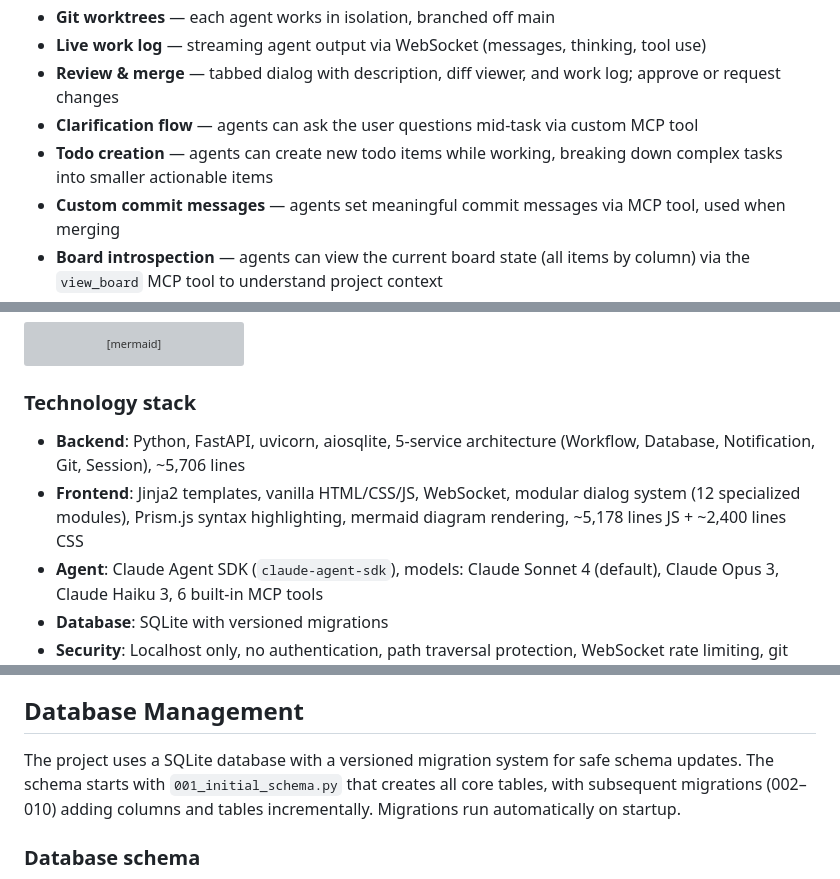
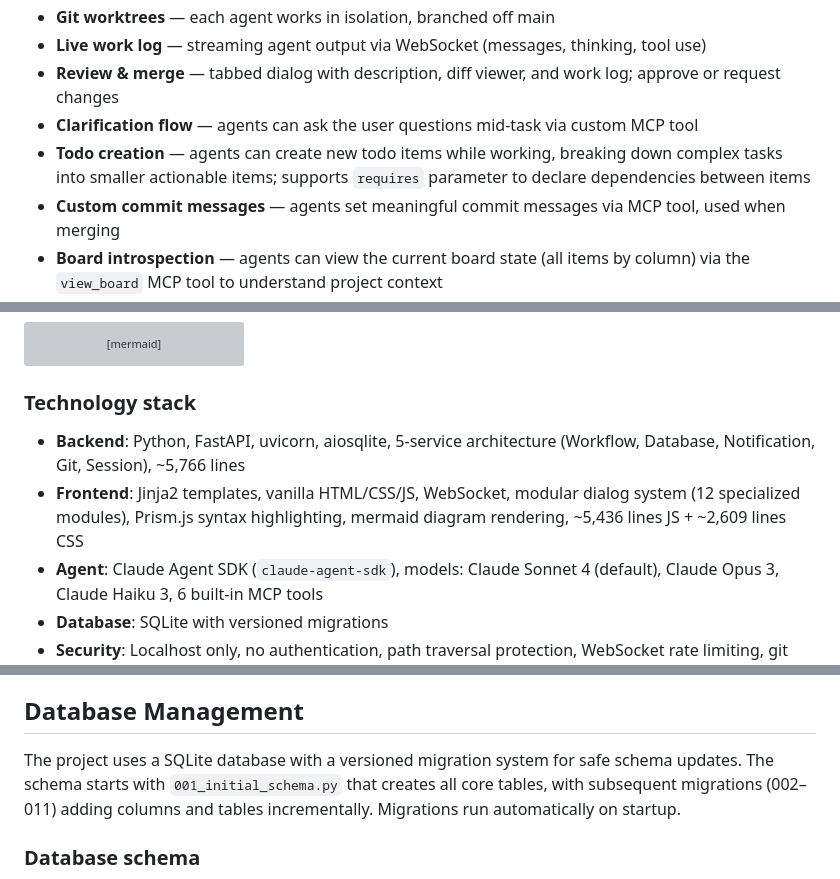
Before and after one commit to epatel/claude-agents-dashboard, a Markdown page: README.md, 3 parts joined by grey strips. GitHub-like rendering; grey boxes are pictures that could not be loaded.

Commit message:
Update all documentation for migration 011 (item dependencies) and refresh line counts across CLAUDE.md, README.md, and AGENT_FILES

```diff
--- a/README.md
+++ b/README.md
@@ -79,7 +79,7 @@ The SQLite database uses a versioned migration system to manage schema changes s
 - **Live work log** — streaming agent output via WebSocket (messages, thinking, tool use)
 - **Review & merge** — tabbed dialog with description, diff viewer, and work log; approve or request changes
 - **Clarification flow** — agents can ask the user questions mid-task via custom MCP tool
-- **Todo creation** — agents can create new todo items while working, breaking down complex tasks into smaller actionable items
+- **Todo creation** — agents can create new todo items while working, breaking down complex tasks into smaller actionable items; supports `requires` parameter to declare dependencies between items
 - **Custom commit messages** — agents set meaningful commit messages via MCP tool, used when merging
 - **Board introspection** — agents can view the current board state (all items by column) via the `view_board` MCP tool to understand project context
 - **Tool access requests** — agents can request permission to use optional built-in tools (WebSearch, WebFetch) at runtime via the `request_tool_access` MCP tool with user approval prompt
@@ -175,8 +175,8 @@ graph TB
 
 ### Technology stack
 
-- **Backend**: Python, FastAPI, uvicorn, aiosqlite, 5-service architecture (Workflow, Database, Notification, Git, Session), ~5,706 lines
-- **Frontend**: Jinja2 templates, vanilla HTML/CSS/JS, WebSocket, modular dialog system (12 specialized modules), Prism.js syntax highlighting, mermaid diagram rendering, ~5,178 lines JS + ~2,400 lines CSS
+- **Backend**: Python, FastAPI, uvicorn, aiosqlite, 5-service architecture (Workflow, Database, Notification, Git, Session), ~5,766 lines
+- **Frontend**: Jinja2 templates, vanilla HTML/CSS/JS, WebSocket, modular dialog system (12 specialized modules), Prism.js syntax highlighting, mermaid diagram rendering, ~5,436 lines JS + ~2,609 lines CSS
 - **Agent**: Claude Agent SDK (`claude-agent-sdk`), models: Claude Sonnet 4 (default), Claude Opus 3, Claude Haiku 3, 6 built-in MCP tools
 - **Database**: SQLite with versioned migrations
 - **Security**: Localhost only, no authentication, path traversal protection, WebSocket rate limiting, git operation timeouts
@@ -218,7 +218,7 @@ stateDiagram-v2
 
 ## Database Management
 
-The project uses a SQLite database with a versioned migration system for safe schema updates. The schema starts with `001_initial_schema.py` that creates all core tables, with subsequent migrations (002–010) adding columns and tables incrementally. Migrations run automatically on startup.
+The project uses a SQLite database with a versioned migration system for safe schema updates. The schema starts with `001_initial_schema.py` that creates all core tables, with subsequent migrations (002–011) adding columns and tables incrementally. Migrations run automatically on startup.
 
 ### Database schema
 
```
Also changed, not shown: other parts of README.md (+6 -0 lines), AGENT_FILES/ASSESSMENT_CODE.md (+27 -25 lines), CLAUDE.md (+13 -5 lines).
